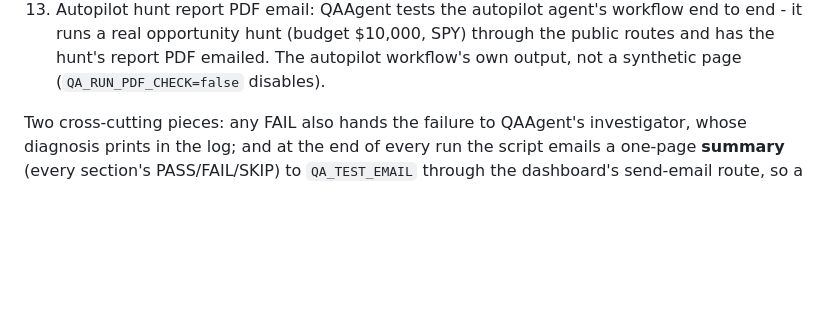
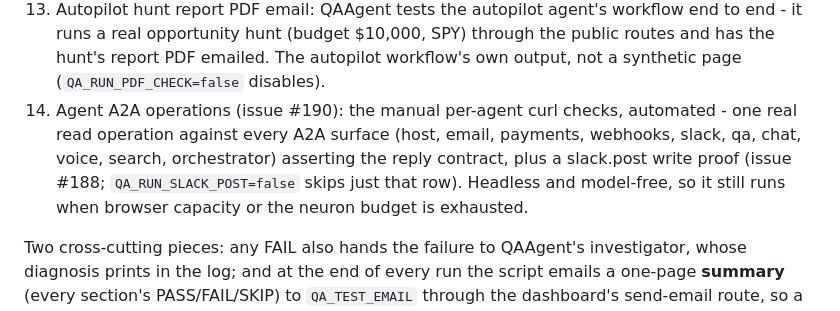
Before and after one commit to OpenAIMP/cfpay, a Markdown page: README.md, the part around the change. GitHub-like rendering; blank space fills up the shorter version.

Commit message:
Docs: smoke section 14 in the post-deploy QA chapter (2/2)

```diff
--- a/README.md
+++ b/README.md
@@ -249,6 +249,7 @@ What it checks:
 11. Desk snapshot email: five screenshots of the whole desk, emailed (`QA_RUN_DESK_CHECK=false` disables).
 12. A2A endpoint test email: every agent's A2A surface probed (card, 401, snapshot dispatch) and the results emailed (`QA_RUN_A2A_CHECK=false` disables). Needs no browser, so it lands even during a merge train.
 13. Autopilot hunt report PDF email: QAAgent tests the autopilot agent's workflow end to end - it runs a real opportunity hunt (budget $10,000, SPY) through the public routes and has the hunt's report PDF emailed. The autopilot workflow's own output, not a synthetic page (`QA_RUN_PDF_CHECK=false` disables).
+14. Agent A2A operations (issue #190): the manual per-agent curl checks, automated - one real read operation against every A2A surface (host, email, payments, webhooks, slack, qa, chat, voice, search, orchestrator) asserting the reply contract, plus a slack.post write proof (issue #188; `QA_RUN_SLACK_POST=false` skips just that row). Headless and model-free, so it still runs when browser capacity or the neuron budget is exhausted.
 
 Two cross-cutting pieces: any FAIL also hands the failure to QAAgent's investigator, whose diagnosis prints in the log; and at the end of every run the script emails a one-page **summary** (every section's PASS/FAIL/SKIP) to `QA_TEST_EMAIL` through the dashboard's send-email route, so a skipped or failed email is itself reported rather than silent. The report and snapshot screenshots, and the hunt PDF, are additionally mirrored to Slack as file uploads through the bot API when `SLACK_QA_CHANNEL_ID` is configured (Slack's incoming webhook cannot carry files). Browser-bound sections degrade to SKIP when Browser Rendering capacity refuses a session - weather, not a verdict.
 
```
